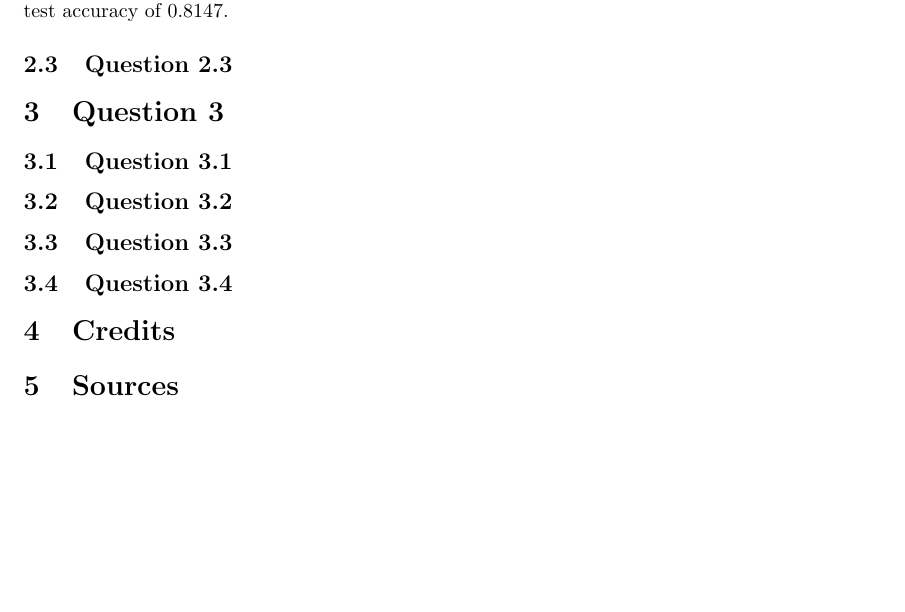
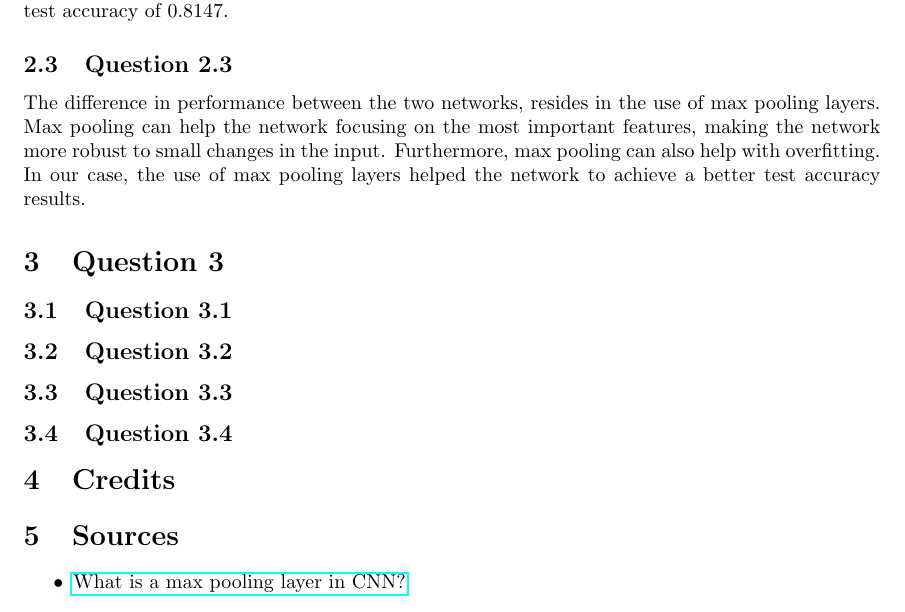
Before and after one commit to SebastiaoCarvalho/dl-hw2, a LaTeX document (report/report.tex): part of page 3 of 3, cut so that both start at the same text, the shorter picture padded with empty space. Compiled offline with pdfLaTeX.

Commit message:
added answer for question 2.3

```diff
--- a/report/report.tex
+++ b/report/report.tex
@@ -56,6 +56,12 @@ The performance of this network was slightly worse than the previous one,
 having achieved a final test accuracy of 0.8147.
 
 \subsection{Question 2.3}
+The difference in performance between the two networks, resides in the use
+of max pooling layers. Max pooling can help the network focusing on the most
+important features, making the network more robust to small changes in the
+input. Furthermore, max pooling can also help with overfitting. In our case,
+the use of max pooling layers helped the network to achieve a better test
+accuracy results.
 
 \section{Question 3}
 
@@ -71,4 +77,8 @@ having achieved a final test accuracy of 0.8147.
 
 \section{Sources}
 
+\begin{itemize}
+    \item \href{https://www.educative.io/answers/what-is-a-max-pooling-layer-in-cnn}{What is a max pooling layer in CNN?}
+\end{itemize}
+
 \end{document}
```
Also changed, not shown: report/report.pdf.
